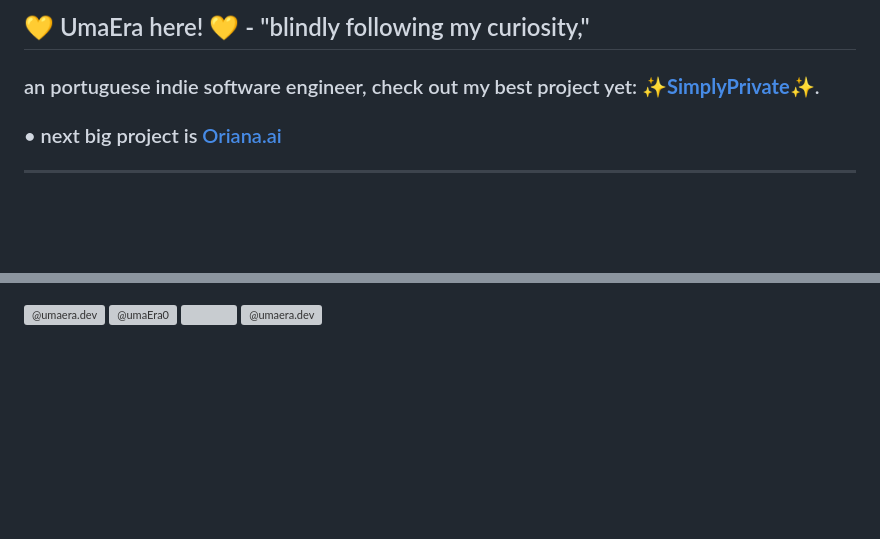
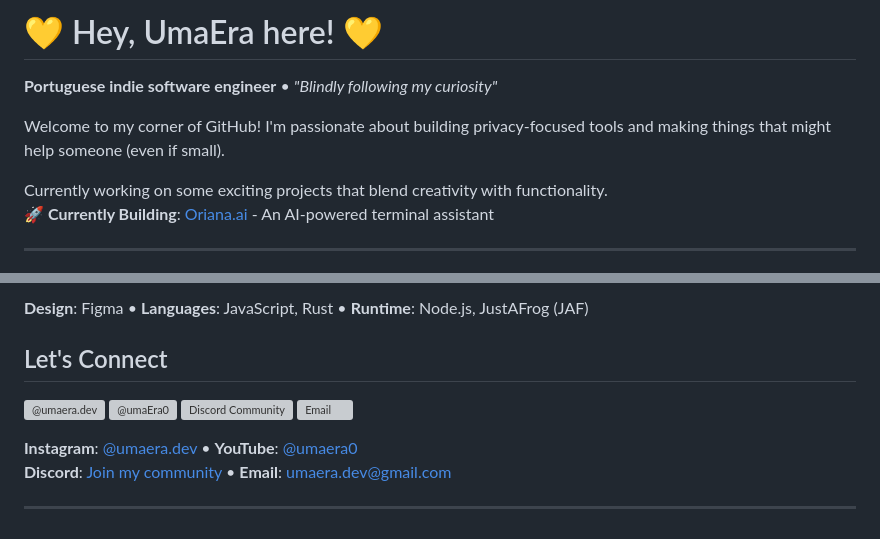
Before and after one commit to NotYarazi/NotYarazi, a Markdown page: README.md, 2 parts joined by grey strips. Drawn GitHub-style; blank space fills up the shorter version; grey boxes are pictures that could not be loaded.

Commit message:
New and fresh Readme file!

```diff
--- a/README.md
+++ b/README.md
@@ -1,4 +1,11 @@
-## 💛 UmaEra here! 💛 - "blindly following my curiosity,"
-### an portuguese indie software engineer, check out my best project yet: ✨[**SimplyPrivate**](https://github.com/notyarazi/simplyprivate)✨.
-### • next big project is [Oriana.ai](https://github.com/PuplProject/Oriana.Terminal)
+# 💛 Hey, UmaEra here! 💛
+
+**Portuguese indie software engineer** • *"Blindly following my curiosity"*
+
+Welcome to my corner of GitHub! I'm passionate about building privacy-focused tools and making things that might help someone (even if small).
+<p></p>
+Currently working on some exciting projects that blend creativity with functionality.
+
+🚀 **Currently Building**: [Oriana.ai](https://github.com/PuplProject/Oriana.Terminal) - An AI-powered terminal assistant
+
 ---
@@ -47,3 +55,7 @@
+**Design**: Figma • **Languages**: JavaScript, Rust • **Runtime**: Node.js, JustAFrog (JAF)
+
+## Let's Connect
+
 <p>
 <a href="https://instagram.com/umaera.dev" target="_blank" rel="noreferrer">
     <img src="https://upload.wikimedia.org/wikipedia/commons/thumb/a/a5/Instagram_icon.png/768px-Instagram_icon.png" alt="@umaera.dev" width="40"/>
@@ -52,9 +64,14 @@
     <img src="https://static.vecteezy.com/system/resources/thumbnails/023/986/480/small_2x/youtube-logo-youtube-logo-transparent-youtube-icon-transparent-free-free-png.png" alt="@umaEra0" width="40"/>
 </a>
 <a href="https://discord.gg/XjvVs2RHqH" target="_blank" rel="noreferrer">
-    <img src="https://images.icon-icons.com/2108/PNG/512/discord_icon_130958.png" alt="" width="40"/>
+    <img src="https://images.icon-icons.com/2108/PNG/512/discord_icon_130958.png" alt="Discord Community" width="40"/>
 </a>
 <a href="mailto:umaera.dev@gmail.com" target="_blank" rel="noreferrer">
-    <img src="https://upload.wikimedia.org/wikipedia/commons/thumb/7/7e/Gmail_icon_%282020%29.svg/1280px-Gmail_icon_%282020%29.svg.png" alt="@umaera.dev" width="40"/>
+    <img src="https://upload.wikimedia.org/wikipedia/commons/thumb/7/7e/Gmail_icon_%282020%29.svg/1280px-Gmail_icon_%282020%29.svg.png" alt="Email" width="40"/>
 </a>
 </p>
+
+**Instagram**: [@umaera.dev](https://instagram.com/umaera.dev) • **YouTube**: [@umaera0](https://youtube.com/@umaera0)
+**Discord**: [Join my community](https://discord.gg/XjvVs2RHqH) • **Email**: [umaera.dev@gmail.com](mailto:umaera.dev@gmail.com)
+
+---
```
Also changed, not shown: other parts of README.md (+33 -32 lines).
